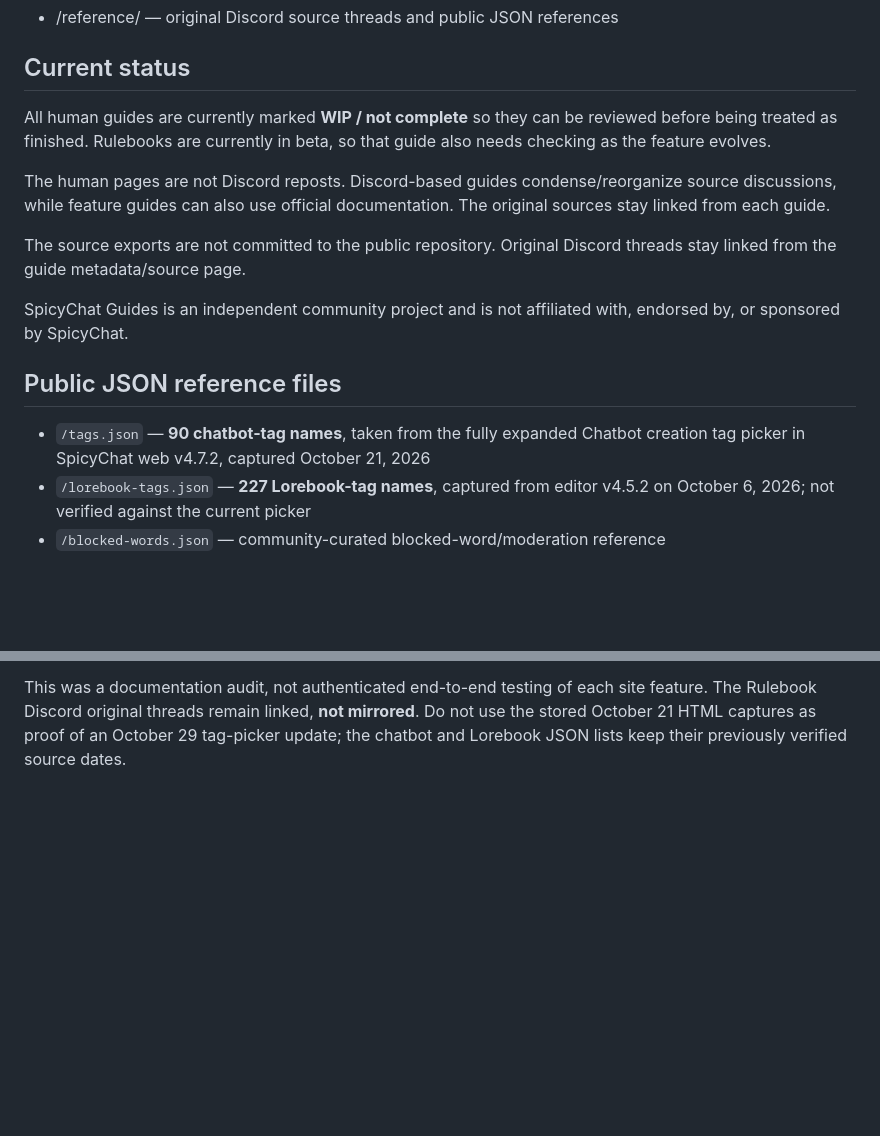
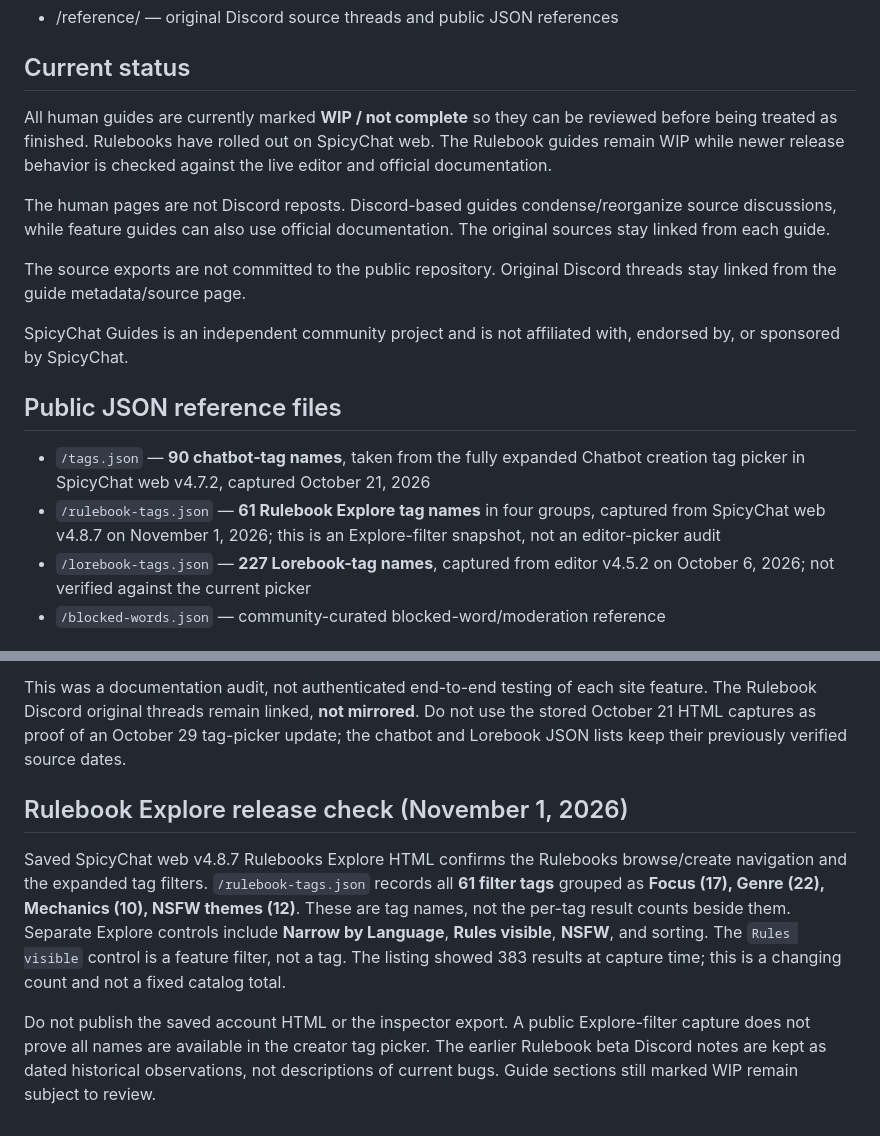
Before and after one commit to drachescript/spicychat-guides, a Markdown page: README.md, 2 parts joined by grey strips. GitHub-like rendering; blank space fills up the shorter version.

Commit message:
Document Rulebooks rollout and verified Explore tags

```diff
--- a/README.md
+++ b/README.md
@@ -19,7 +19,7 @@ Community-maintained guides and reference material for SpicyChat.
 
 ## Current status
 
-All human guides are currently marked **WIP / not complete** so they can be reviewed before being treated as finished. Rulebooks are currently in beta, so that guide also needs checking as the feature evolves.
+All human guides are currently marked **WIP / not complete** so they can be reviewed before being treated as finished. Rulebooks have rolled out on SpicyChat web. The Rulebook guides remain WIP while newer release behavior is checked against the live editor and official documentation.
 
 The human pages are not Discord reposts. Discord-based guides condense/reorganize source discussions, while feature guides can also use official documentation. The original sources stay linked from each guide.
 
@@ -30,6 +30,7 @@ SpicyChat Guides is an independent community project and is not affiliated with,
 ## Public JSON reference files
 
 - `/tags.json` — **90 chatbot-tag names**, taken from the fully expanded Chatbot creation tag picker in SpicyChat web v4.7.2, captured October 21, 2026
+- `/rulebook-tags.json` — **61 Rulebook Explore tag names** in four groups, captured from SpicyChat web v4.8.7 on November 1, 2026; this is an Explore-filter snapshot, not an editor-picker audit
 - `/lorebook-tags.json` — **227 Lorebook-tag names**, captured from editor v4.5.2 on October 6, 2026; not verified against the current picker
 - `/blocked-words.json` — community-curated blocked-word/moderation reference
 
@@ -158,3 +159,10 @@ The **current Rulebooks docs** establish:
 Applied confirmed corrections to the Rulebook Basics and Rulebook Templates guides, added current official links to their Original tabs, and expanded relevant publication checks in Test Your Bot. Clarified Lorebook attachment, edits in ongoing chats and keyword placeholders. Other reviewed guides needed no material change from their previous wording.
 
 This was a documentation audit, not authenticated end-to-end testing of each site feature. The Rulebook Discord original threads remain linked, **not mirrored**. Do not use the stored October 21 HTML captures as proof of an October 29 tag-picker update; the chatbot and Lorebook JSON lists keep their previously verified source dates.
+
+
+## Rulebook Explore release check (November 1, 2026)
+
+Saved SpicyChat web v4.8.7 Rulebooks Explore HTML confirms the Rulebooks browse/create navigation and the expanded tag filters. `/rulebook-tags.json` records all **61 filter tags** grouped as **Focus (17), Genre (22), Mechanics (10), NSFW themes (12)**. These are tag names, not the per-tag result counts beside them. Separate Explore controls include **Narrow by Language**, **Rules visible**, **NSFW**, and sorting. The `Rules visible` control is a feature filter, not a tag. The listing showed 383 results at capture time; this is a changing count and not a fixed catalog total.
+
+Do not publish the saved account HTML or the inspector export. A public Explore-filter capture does not prove all names are available in the creator tag picker. The earlier Rulebook beta Discord notes are kept as dated historical observations, not descriptions of current bugs. Guide sections still marked WIP remain subject to review.
```
